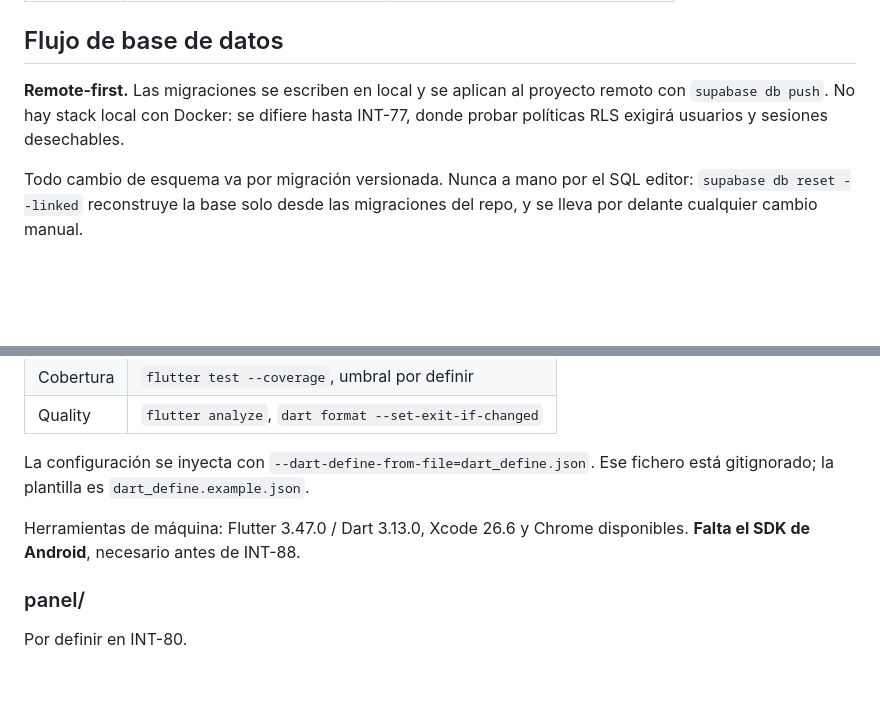
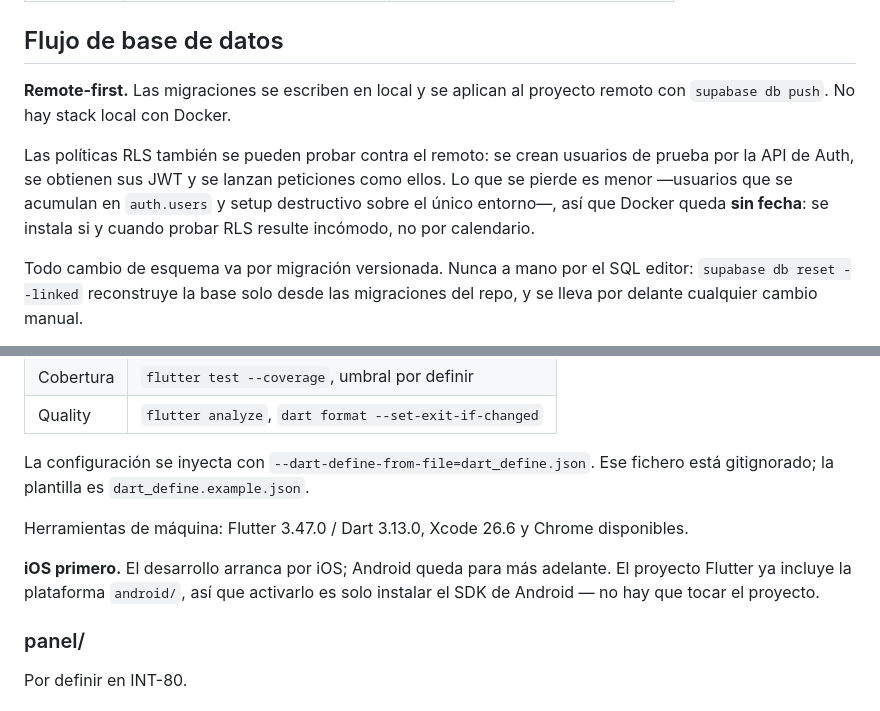
Before and after one commit to pzapicoit/geoquest, a Markdown page: .devplugin/architecture.md, 2 parts joined by grey strips. Rendered like a GitHub page; blank space fills up the shorter version.

Commit message:
INT-73: docs: verificacion en simulador iOS y correccion sobre Docker
App ejecutada en simulador iOS (iPhone 17 Pro, iOS 26): arranca, Supabase
init completed, y la pantalla muestra "Conectado a Supabase" con Auth
respondiendo en 516 ms contra el proyecto real. Con esto el camino
completo queda verificado, no solo con cliente HTTP falso.

Se corrige D6: fijar INT-77 como fecha para instalar Docker sobrevaloraba
el argumento. Las politicas RLS tambien se prueban contra el remoto
creando usuarios por la API de Auth. Docker queda sin fecha.

Android deja de figurar como pendiente: el desarrollo arranca por iOS y
la plataforma android/ ya esta en el proyecto.

Co-Authored-By: Claude Opus 5 (1M context) <noreply@anthropic.com>

```diff
--- a/.devplugin/architecture.md
+++ b/.devplugin/architecture.md
@@ -41,8 +41,13 @@ el rol del usuario autenticado.
 ## Flujo de base de datos
 
 **Remote-first.** Las migraciones se escriben en local y se aplican al proyecto
-remoto con `supabase db push`. No hay stack local con Docker: se difiere hasta
-INT-77, donde probar políticas RLS exigirá usuarios y sesiones desechables.
+remoto con `supabase db push`. No hay stack local con Docker.
+
+Las políticas RLS también se pueden probar contra el remoto: se crean usuarios de
+prueba por la API de Auth, se obtienen sus JWT y se lanzan peticiones como ellos.
+Lo que se pierde es menor —usuarios que se acumulan en `auth.users` y setup
+destructivo sobre el único entorno—, así que Docker queda **sin fecha**: se
+instala si y cuando probar RLS resulte incómodo, no por calendario.
 
 Todo cambio de esquema va por migración versionada. Nunca a mano por el SQL
 editor: `supabase db reset --linked` reconstruye la base solo desde las
@@ -81,7 +86,11 @@ La configuración se inyecta con `--dart-define-from-file=dart_define.json`. Ese
 fichero está gitignorado; la plantilla es `dart_define.example.json`.
 
 Herramientas de máquina: Flutter 3.47.0 / Dart 3.13.0, Xcode 26.6 y Chrome
-disponibles. **Falta el SDK de Android**, necesario antes de INT-88.
+disponibles.
+
+**iOS primero.** El desarrollo arranca por iOS; Android queda para más adelante.
+El proyecto Flutter ya incluye la plataforma `android/`, así que activarlo es
+solo instalar el SDK de Android — no hay que tocar el proyecto.
 
 ### panel/
 
```
Also changed, not shown: 2 other files.
